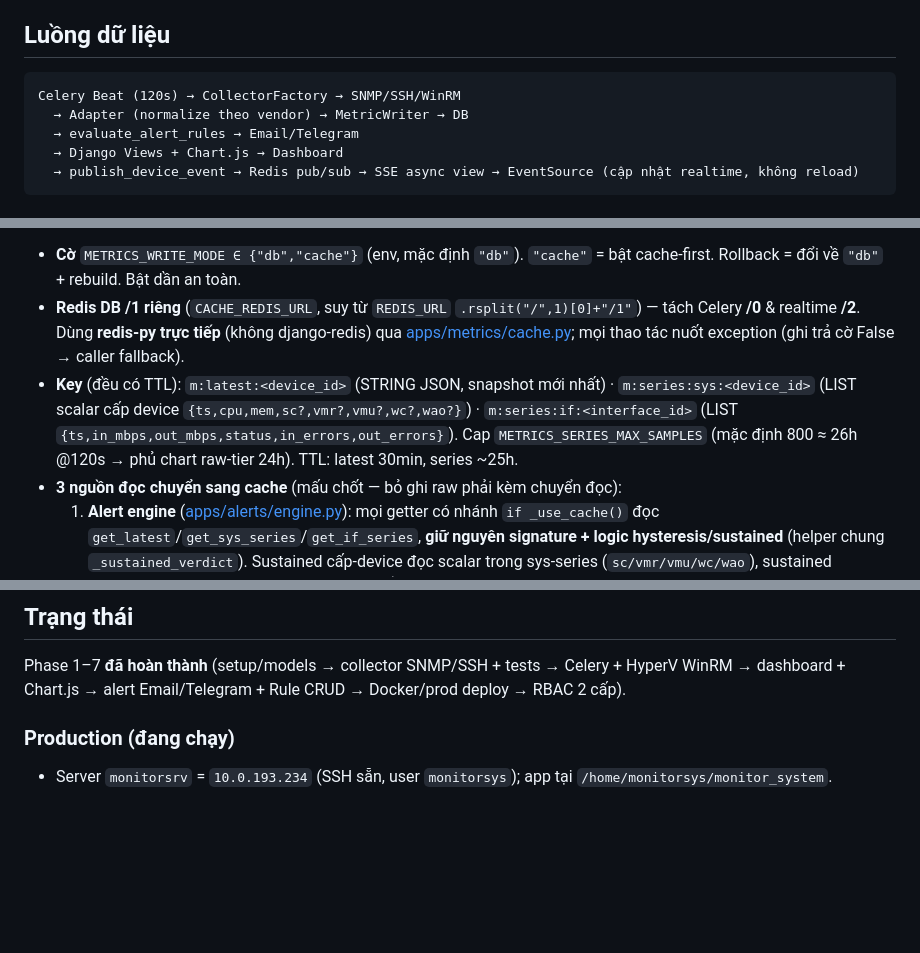
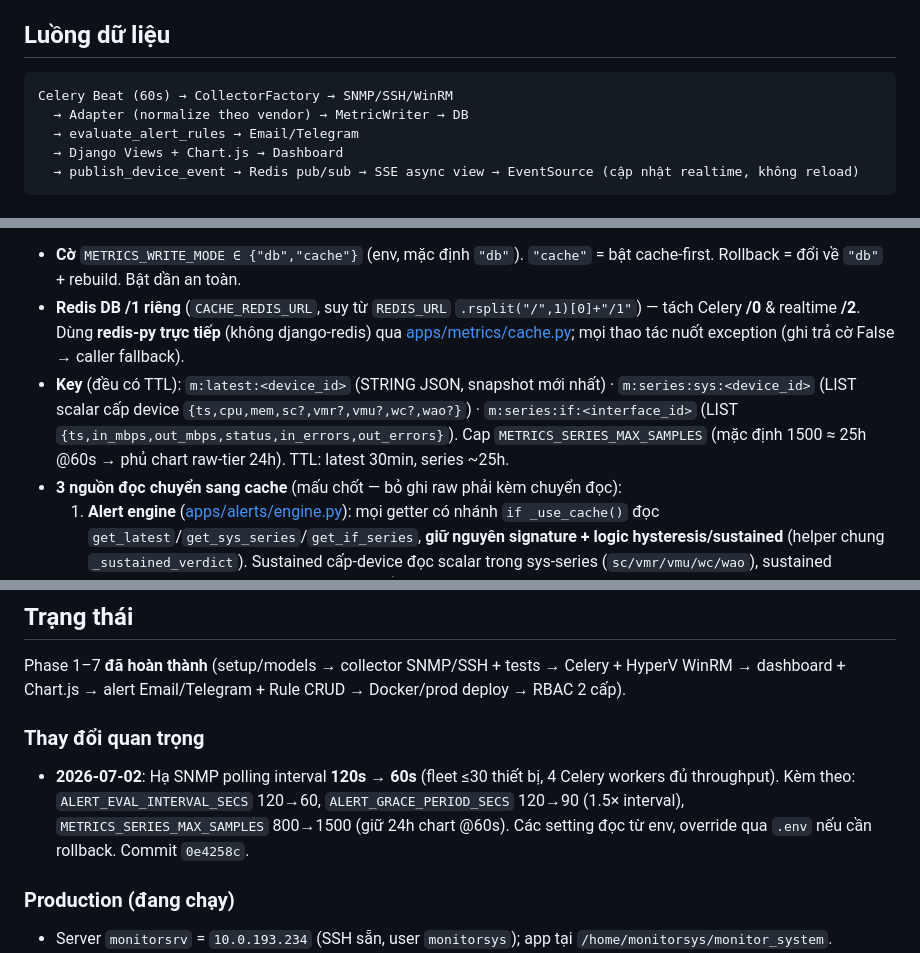
Before and after one commit to luckyhoang1988/monitor_system, a Markdown page: CLAUDE.md, 3 parts joined by grey strips. GitHub-like rendering; blank space fills up the shorter version.

Commit message:
docs: cap nhat CLAUDE.md - polling interval 120s -> 60s

````diff
--- a/CLAUDE.md
+++ b/CLAUDE.md
@@ -15,7 +15,7 @@ Django 5.x + Bootstrap 5 · PostgreSQL (prod) / SQLite (dev) · Celery + Redis +
 
 ## Luồng dữ liệu
 ```
-Celery Beat (120s) → CollectorFactory → SNMP/SSH/WinRM
+Celery Beat (60s) → CollectorFactory → SNMP/SSH/WinRM
   → Adapter (normalize theo vendor) → MetricWriter → DB
   → evaluate_alert_rules → Email/Telegram
   → Django Views + Chart.js → Dashboard
@@ -135,7 +135,7 @@ apps/
 
 - **Cờ** `METRICS_WRITE_MODE ∈ {"db","cache"}` (env, mặc định `"db"`). `"cache"` = bật cache-first. Rollback = đổi về `"db"` + rebuild. Bật dần an toàn.
 - **Redis DB /1 riêng** (`CACHE_REDIS_URL`, suy từ `REDIS_URL` `.rsplit("/",1)[0]+"/1"`) — tách Celery **/0** & realtime **/2**. Dùng **redis-py trực tiếp** (không django-redis) qua [apps/metrics/cache.py](apps/metrics/cache.py); mọi thao tác nuốt exception (ghi trả cờ False → caller fallback).
-- **Key** (đều có TTL): `m:latest:<device_id>` (STRING JSON, snapshot mới nhất) · `m:series:sys:<device_id>` (LIST scalar cấp device `{ts,cpu,mem,sc?,vmr?,vmu?,wc?,wao?}`) · `m:series:if:<interface_id>` (LIST `{ts,in_mbps,out_mbps,status,in_errors,out_errors}`). Cap `METRICS_SERIES_MAX_SAMPLES` (mặc định 800 ≈ 26h @120s → phủ chart raw-tier 24h). TTL: latest 30min, series ~25h.
+- **Key** (đều có TTL): `m:latest:<device_id>` (STRING JSON, snapshot mới nhất) · `m:series:sys:<device_id>` (LIST scalar cấp device `{ts,cpu,mem,sc?,vmr?,vmu?,wc?,wao?}`) · `m:series:if:<interface_id>` (LIST `{ts,in_mbps,out_mbps,status,in_errors,out_errors}`). Cap `METRICS_SERIES_MAX_SAMPLES` (mặc định 1500 ≈ 25h @60s → phủ chart raw-tier 24h). TTL: latest 30min, series ~25h.
 - **3 nguồn đọc chuyển sang cache** (mấu chốt — bỏ ghi raw phải kèm chuyển đọc):
   1. **Alert engine** ([apps/alerts/engine.py](apps/alerts/engine.py)): mọi getter có nhánh `if _use_cache()` đọc `get_latest`/`get_sys_series`/`get_if_series`, **giữ nguyên signature + logic hysteresis/sustained** (helper chung `_sustained_verdict`). Sustained cấp-device đọc scalar trong sys-series (`sc/vmr/vmu/wc/wao`), sustained interface đọc if-series. `device_online` KHÔNG đổi (dùng `last_ok_seen`). `_fresh_latest` bỏ snapshot cũ hơn `since` (giữ ngữ nghĩa `timestamp__gte`).
   2. **Tính Mbps** ([apps/metrics/writer.py](apps/metrics/writer.py) `_compute_mbps_core`): prev counter lấy từ `m:latest` (bytes+ts snapshot trước) thay vì row `InterfaceStats`. `_calc_mbps` (DB) & `_calc_mbps_from_snapshot` (cache) cùng gọi core.
@@ -157,6 +157,9 @@ celery -A config beat -l info
 
 ## Trạng thái
 Phase 1–7 **đã hoàn thành** (setup/models → collector SNMP/SSH + tests → Celery + HyperV WinRM → dashboard + Chart.js → alert Email/Telegram + Rule CRUD → Docker/prod deploy → RBAC 2 cấp).
+
+### Thay đổi quan trọng
+- **2026-07-02**: Hạ SNMP polling interval **120s → 60s** (fleet ≤30 thiết bị, 4 Celery workers đủ throughput). Kèm theo: `ALERT_EVAL_INTERVAL_SECS` 120→60, `ALERT_GRACE_PERIOD_SECS` 120→90 (1.5× interval), `METRICS_SERIES_MAX_SAMPLES` 800→1500 (giữ 24h chart @60s). Các setting đọc từ env, override qua `.env` nếu cần rollback. Commit `0e4258c`.
 
 ### Production (đang chạy)
 - Server `monitorsrv` = `10.0.193.234` (SSH sẵn, user `monitorsys`); app tại `/home/monitorsys/monitor_system`.
````
